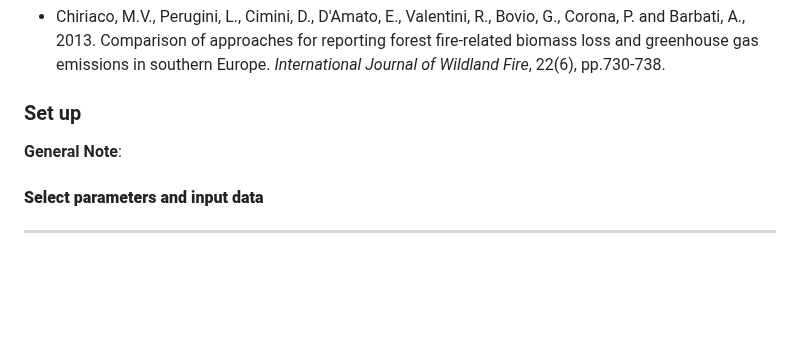
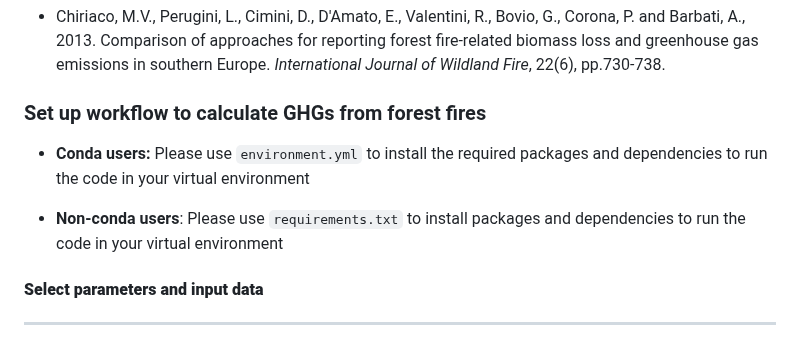
Before and after one commit to sdgs-eyes/FIRE-TRACE-GHG-emissions-from-forest-fires, a Markdown page: ghg_emissions_md.md, the part around one of its changes. Rendered like a GitHub page; blank space fills up the shorter version.

```diff
--- a/ghg_emissions_md.md
+++ b/ghg_emissions_md.md
@@ -80,11 +80,13 @@ where:
 
 - Chiriaco, M.V., Perugini, L., Cimini, D., D'Amato, E., Valentini, R., Bovio, G., Corona, P. and Barbati, A., 2013. Comparison of approaches for reporting forest fire-related biomass loss and greenhouse gas emissions in southern Europe. _International Journal of Wildland Fire_, 22(6), pp.730-738.
 
-### Set up
+### <span style="color: #22689B;">Set up workflow to calculate GHGs from forest fires </span>
+
+- **Conda users:** Please use `environment.yml` to install the required packages and dependencies to run the code in your virtual environment
+
+- **Non-conda users**: Please use `requirements.txt` to install packages and dependencies to run the code in your virtual environment
 
 
-
-**General Note**:
 
 #### **Select parameters and input data**
 
```
Also changed, not shown: other parts of ghg_emissions_md.md (+3 -3 lines).
